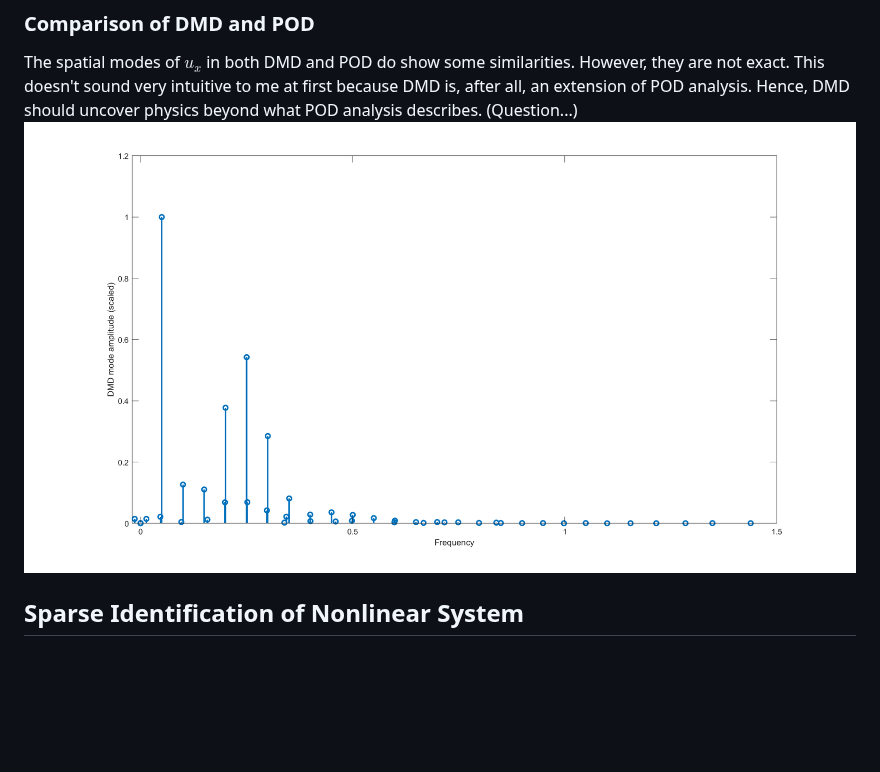
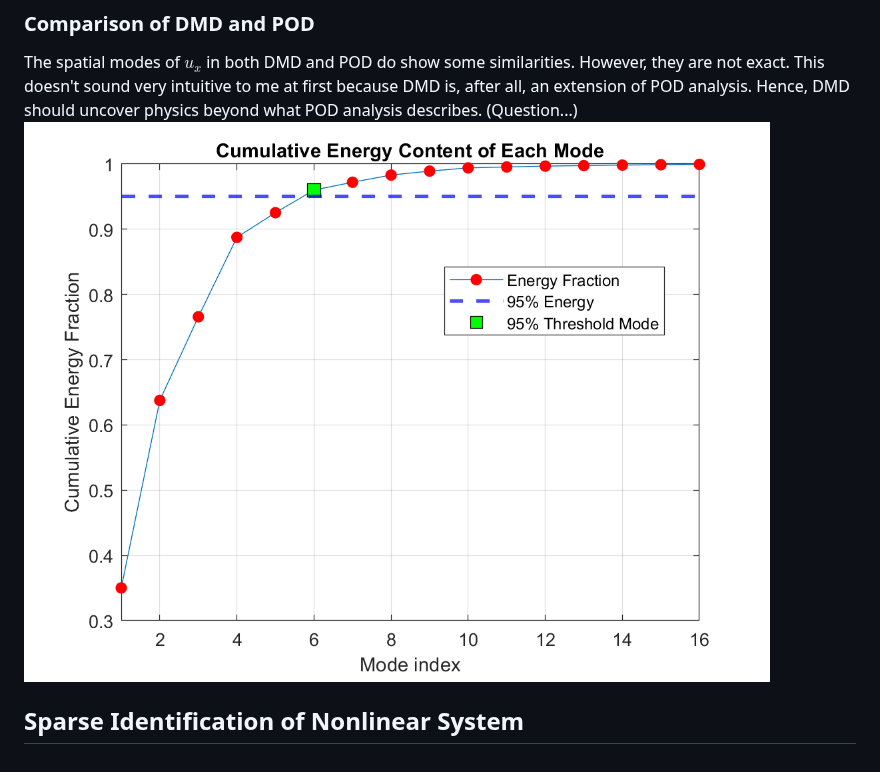
Before and after one commit to greatestq/ME494-Data-Driven-Methods, a Markdown page: README.md, the part around the change. Drawn GitHub-style; blank space fills up the shorter version.

```diff
--- a/README.md
+++ b/README.md
@@ -49,6 +49,6 @@ As before, since frequency is given, wavelength associated with such mode can be
 
 ### Comparison of DMD and POD
 The spatial modes of $u_x$ in both DMD and POD do show some similarities. However, they are not exact. This doesn't sound very intuitive to me at first because DMD is, after all, an extension of POD analysis. Hence, DMD should uncover physics beyond what POD analysis describes. (Question...)
-![blah](images/dmd_mode_amplitudes.png)
+![blah](images/cumsum.png)
 
 ## Sparse Identification of Nonlinear System
```
